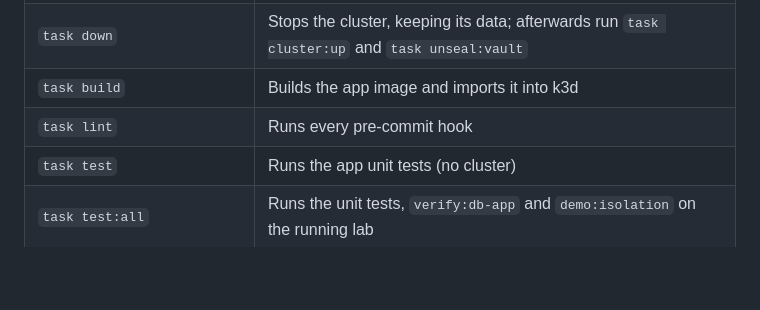
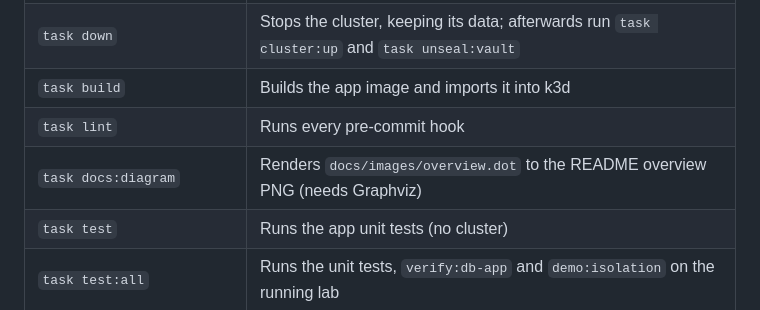
Before and after one commit to nhsy-hcp/learn-vault-proxy, a Markdown page: AGENTS.md, the part around the change. GitHub-like rendering; blank space fills up the shorter version.

```diff
--- a/AGENTS.md
+++ b/AGENTS.md
@@ -45,6 +45,7 @@ implementation plan is `.plans/implementation-plan.md`.
 | `task down` | Stops the cluster, keeping its data; afterwards run `task cluster:up` and `task unseal:vault` |
 | `task build` | Builds the app image and imports it into k3d |
 | `task lint` | Runs every pre-commit hook |
+| `task docs:diagram` | Renders `docs/images/overview.dot` to the README overview PNG (needs Graphviz) |
 | `task test` | Runs the app unit tests (no cluster) |
 | `task test:all` | Runs the unit tests, `verify:db-app` and `demo:isolation` on the running lab |
 | `task test:ci` | Runs lint and the unit tests; with `E2E=true`, also builds the lab and runs `test:all` |
```
Also changed, not shown: README.md (+3 -1 lines), docs/solution-design.md (+3 -2 lines), docs/images/overview.png (added), 2 other files.
